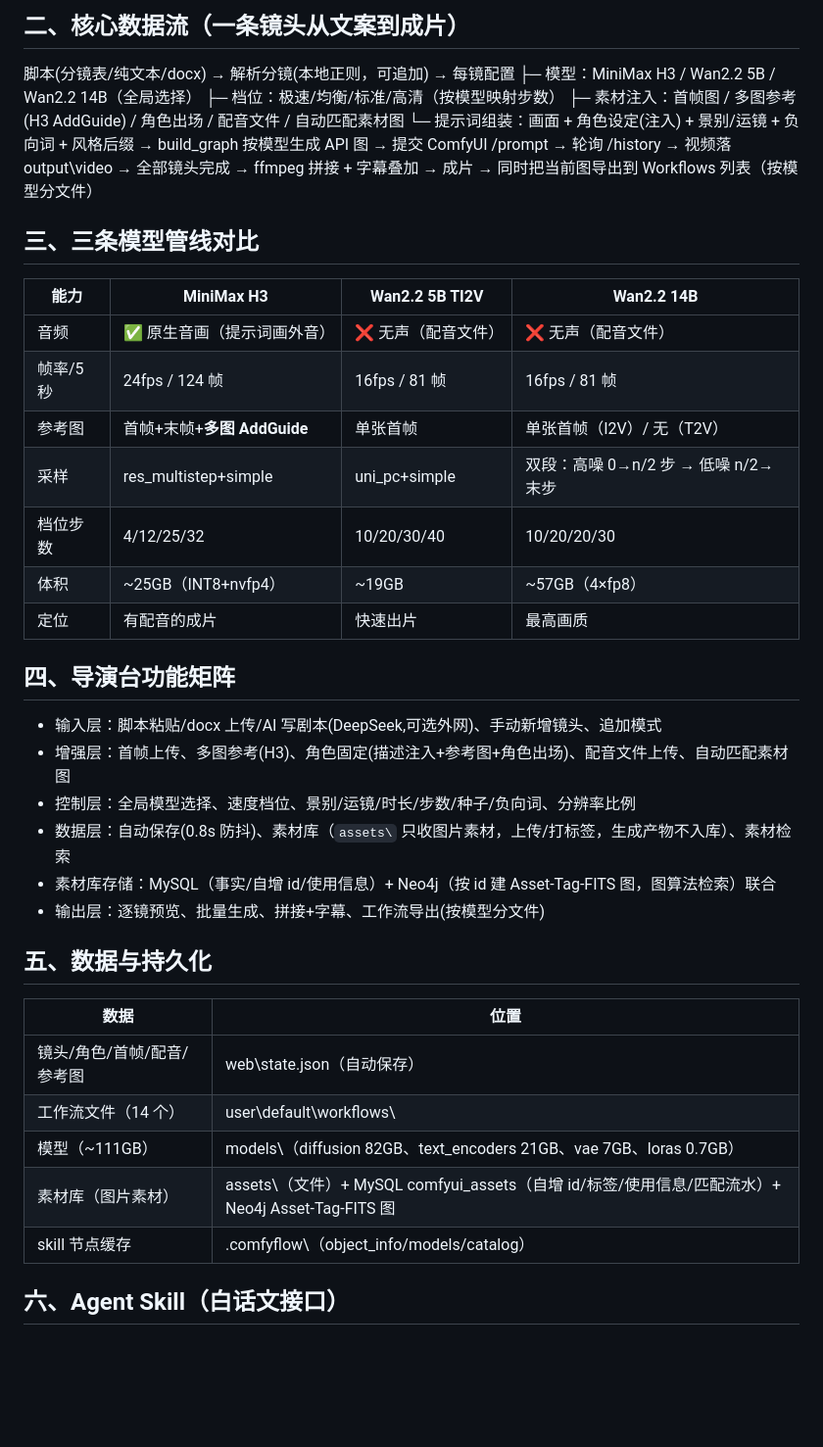
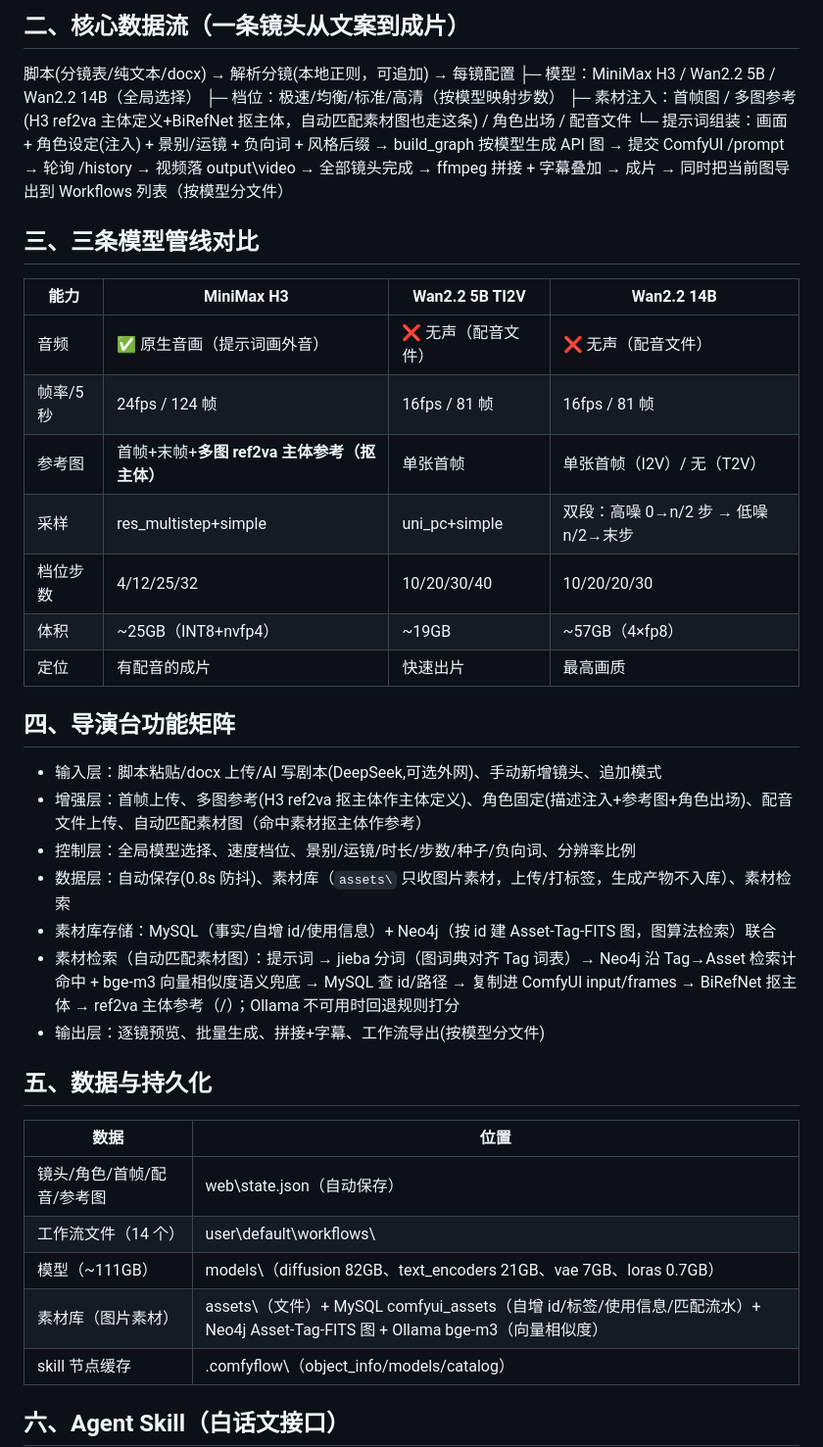
Before and after one commit to yue644047-spec/ComfyUI-Director-Desk, a Markdown page: 技术架构.md, the part around one of its changes. Shown at 98% size. GitHub-like rendering; blank space fills up the shorter version.

```diff
--- a/技术架构.md
+++ b/技术架构.md
@@ -18,7 +18,7 @@
 脚本(分镜表/纯文本/docx) → 解析分镜(本地正则，可追加) → 每镜配置
   ├─ 模型：MiniMax H3 / Wan2.2 5B / Wan2.2 14B（全局选择）
   ├─ 档位：极速/均衡/标准/高清（按模型映射步数）
-  ├─ 素材注入：首帧图 / 多图参考(H3 AddGuide) / 角色出场 / 配音文件 / 自动匹配素材图
+  ├─ 素材注入：首帧图 / 多图参考(H3 ref2va 主体定义+BiRefNet 抠主体，自动匹配素材图也走这条) / 角色出场 / 配音文件
   └─ 提示词组装：画面 + 角色设定(注入) + 景别/运镜 + 负向词 + 风格后缀
 → build_graph 按模型生成 API 图 → 提交 ComfyUI /prompt → 轮询 /history
 → 视频落 output\video → 全部镜头完成 → ffmpeg 拼接 + 字幕叠加 → 成片
@@ -30,7 +30,7 @@
 |---|---|---|---|
 | 音频 | ✅ 原生音画（提示词画外音） | ❌ 无声（配音文件） | ❌ 无声（配音文件） |
 | 帧率/5秒 | 24fps / 124 帧 | 16fps / 81 帧 | 16fps / 81 帧 |
-| 参考图 | 首帧+末帧+**多图 AddGuide** | 单张首帧 | 单张首帧（I2V）/ 无（T2V） |
+| 参考图 | 首帧+末帧+**多图 ref2va 主体参考（抠主体）** | 单张首帧 | 单张首帧（I2V）/ 无（T2V） |
 | 采样 | res_multistep+simple | uni_pc+simple | 双段：高噪 0→n/2 步 → 低噪 n/2→末步 |
 | 档位步数 | 4/12/25/32 | 10/20/30/40 | 10/20/20/30 |
 | 体积 | ~25GB（INT8+nvfp4） | ~19GB | ~57GB（4×fp8） |
@@ -39,10 +39,11 @@
 ## 四、导演台功能矩阵
 
 - 输入层：脚本粘贴/docx 上传/AI 写剧本(DeepSeek,可选外网)、手动新增镜头、追加模式
-- 增强层：首帧上传、多图参考(H3)、角色固定(描述注入+参考图+角色出场)、配音文件上传、自动匹配素材图
+- 增强层：首帧上传、多图参考(H3 ref2va 抠主体作主体定义)、角色固定(描述注入+参考图+角色出场)、配音文件上传、自动匹配素材图（命中素材抠主体作参考）
 - 控制层：全局模型选择、速度档位、景别/运镜/时长/步数/种子/负向词、分辨率比例
 - 数据层：自动保存(0.8s 防抖)、素材库（`assets\` 只收图片素材，上传/打标签，生成产物不入库）、素材检索
 - 素材库存储：MySQL（事实/自增 id/使用信息）+ Neo4j（按 id 建 Asset-Tag-FITS 图，图算法检索）联合
+- 素材检索（自动匹配素材图）：提示词 → jieba 分词（图词典对齐 Tag 词表）→ Neo4j 沿 Tag→Asset 检索计命中 + bge-m3 向量相似度语义兜底 → MySQL 查 id/路径 → 复制进 ComfyUI input/frames → BiRefNet 抠主体 → ref2va 主体参考（<Subject N>/<Picture N>）；Ollama 不可用时回退规则打分
 - 输出层：逐镜预览、批量生成、拼接+字幕、工作流导出(按模型分文件)
 
 ## 五、数据与持久化
@@ -52,7 +53,7 @@
 | 镜头/角色/首帧/配音/参考图 | web\state.json（自动保存） |
 | 工作流文件（14 个） | user\default\workflows\ |
 | 模型（~111GB） | models\（diffusion 82GB、text_encoders 21GB、vae 7GB、loras 0.7GB） |
-| 素材库（图片素材） | assets\（文件）+ MySQL comfyui_assets（自增 id/标签/使用信息/匹配流水）+ Neo4j Asset-Tag-FITS 图 |
+| 素材库（图片素材） | assets\（文件）+ MySQL comfyui_assets（自增 id/标签/使用信息/匹配流水）+ Neo4j Asset-Tag-FITS 图 + Ollama bge-m3（向量相似度） |
 | skill 节点缓存 | .comfyflow\（object_info/models/catalog） |
 
 ## 六、Agent Skill（白话文接口）
```
Also changed, not shown: other parts of 技术架构.md (+2 -1 lines), 迭代手册.md (+29 -3 lines).
